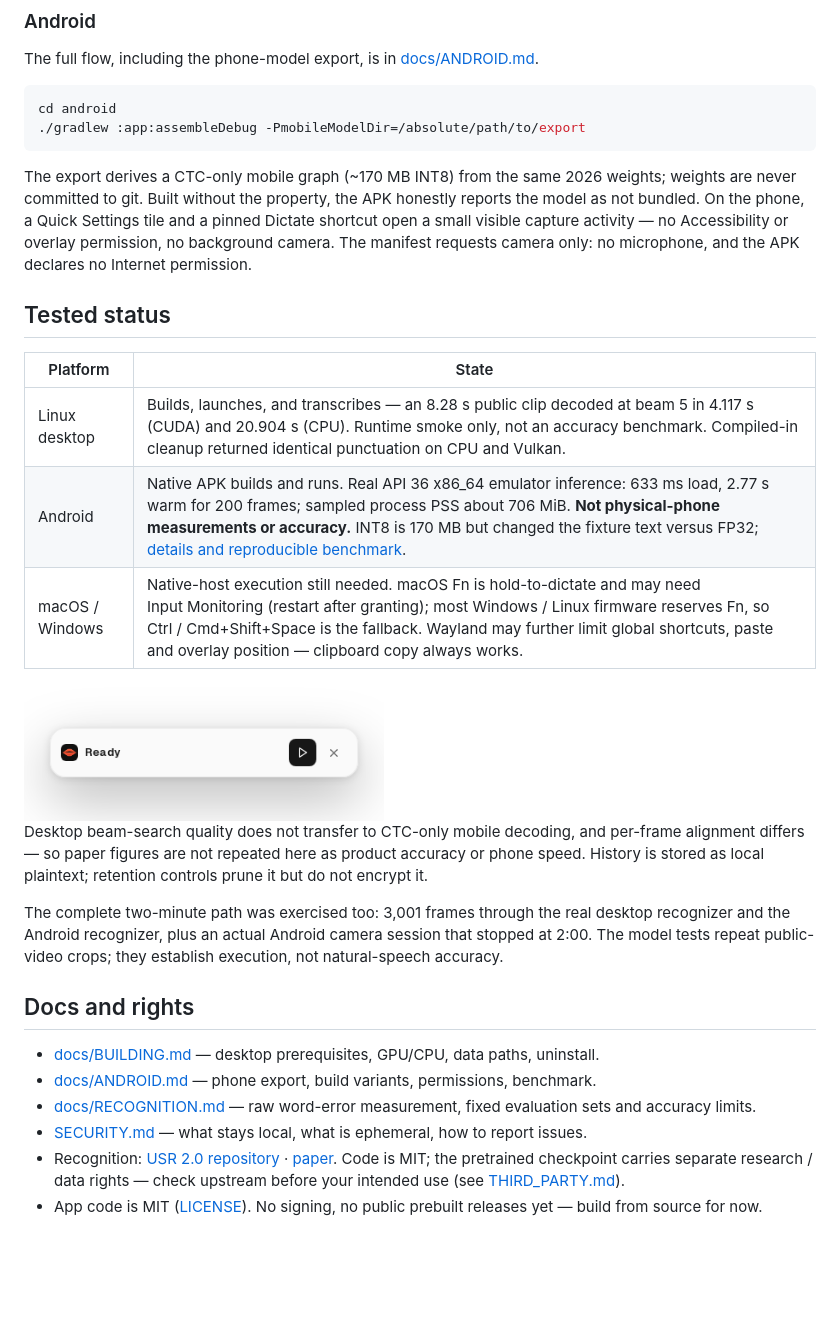
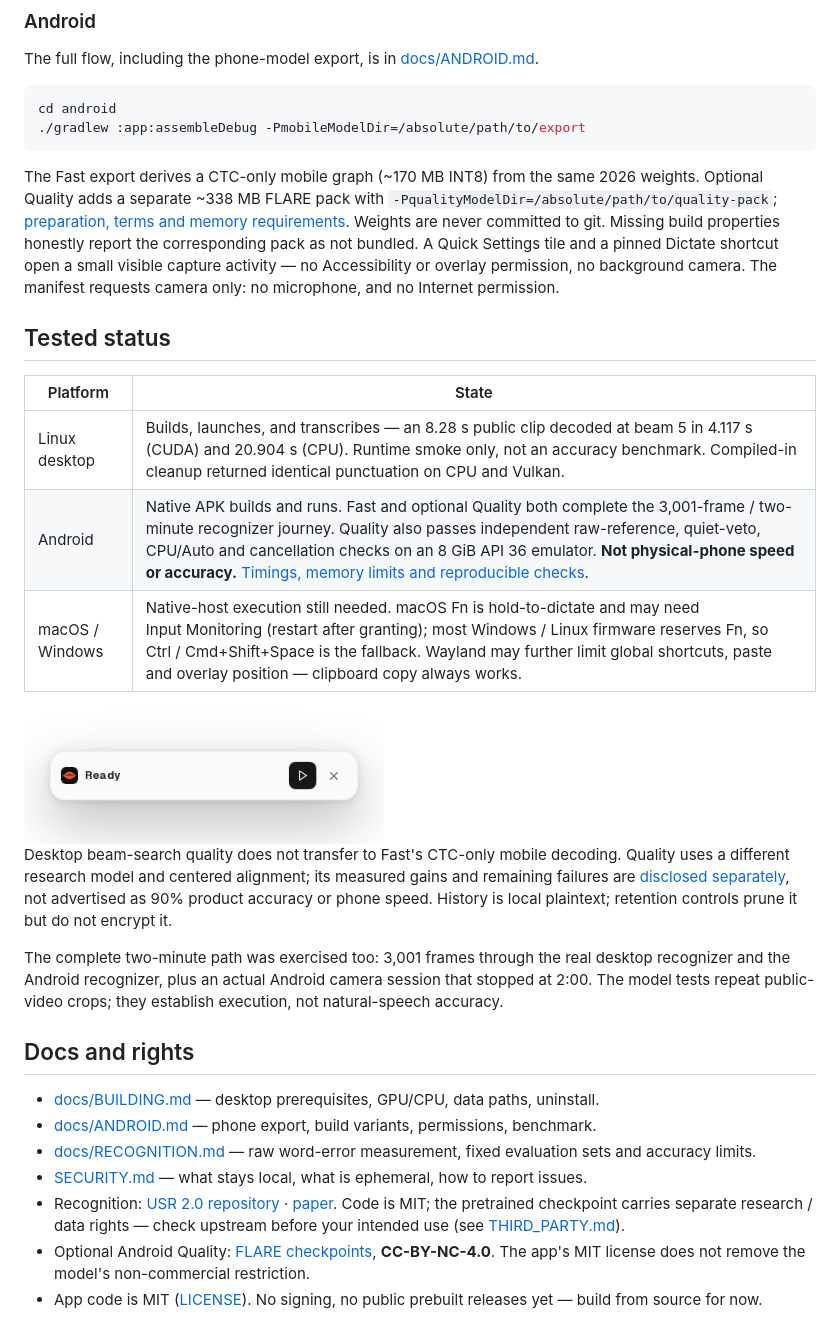
Before and after one commit to hffmnnj/stilltype, a Markdown page: README.md, the part around one of its changes. GitHub-like rendering; blank space fills up the shorter version.

````diff
--- a/README.md
+++ b/README.md
@@ -81,19 +92,19 @@ cd android
 ./gradlew :app:assembleDebug -PmobileModelDir=/absolute/path/to/export
 ```
 
-The export derives a CTC-only mobile graph (~170&nbsp;MB INT8) from the same 2026 weights; weights are never committed to git. Built without the property, the APK honestly reports the model as not bundled. On the phone, a Quick&nbsp;Settings tile and a pinned Dictate shortcut open a small visible capture activity — no Accessibility or overlay permission, no background camera. The manifest requests camera only: no microphone, and the APK declares no Internet permission.
+The Fast export derives a CTC-only mobile graph (~170&nbsp;MB INT8) from the same 2026 weights. Optional Quality adds a separate ~338&nbsp;MB FLARE pack with `-PqualityModelDir=/absolute/path/to/quality-pack`; [preparation, terms and memory requirements](docs/ANDROID.md#optional-quality-pack). Weights are never committed to git. Missing build properties honestly report the corresponding pack as not bundled. A Quick&nbsp;Settings tile and a pinned Dictate shortcut open a small visible capture activity — no Accessibility or overlay permission, no background camera. The manifest requests camera only: no microphone, and no Internet permission.
 
 ## Tested status
 
 | Platform | State |
 | --- | --- |
 | Linux desktop | Builds, launches, and transcribes — an 8.28&nbsp;s public clip decoded at beam&nbsp;5 in 4.117&nbsp;s (CUDA) and 20.904&nbsp;s (CPU). Runtime smoke only, not an accuracy benchmark. Compiled-in cleanup returned identical punctuation on CPU and Vulkan. |
-| Android | Native APK builds and runs. Real API&nbsp;36 x86_64 emulator inference: 633&nbsp;ms load, 2.77&nbsp;s warm for 200 frames; sampled process PSS about 706&nbsp;MiB. **Not physical-phone measurements or accuracy.** INT8 is 170&nbsp;MB but changed the fixture text versus FP32; [details and reproducible benchmark](docs/ANDROID.md). |
+| Android | Native APK builds and runs. Fast and optional Quality both complete the 3,001-frame / two-minute recognizer journey. Quality also passes independent raw-reference, quiet-veto, CPU/Auto and cancellation checks on an 8&nbsp;GiB API&nbsp;36 emulator. **Not physical-phone speed or accuracy.** [Timings, memory limits and reproducible checks](docs/ANDROID.md). |
 | macOS / Windows | Native-host execution still needed. macOS Fn is hold-to-dictate and may need Input&nbsp;Monitoring (restart after granting); most Windows&nbsp;/ Linux firmware reserves Fn, so Ctrl&nbsp;/ Cmd+Shift+Space is the fallback. Wayland may further limit global shortcuts, paste and overlay position — clipboard copy always works. |
 
 <img src="https://raw.githubusercontent.com/hffmnnj/stilltype/main/docs/screenshots/overlay-light.png" alt="Stilltype native dictation overlay" width="360" />
 
-Desktop beam-search quality does not transfer to CTC-only mobile decoding, and per-frame alignment differs — so paper figures are not repeated here as product accuracy or phone speed. History is stored as local plaintext; retention controls prune it but do not encrypt it.
+Desktop beam-search quality does not transfer to Fast's CTC-only mobile decoding. Quality uses a different research model and centered alignment; its measured gains and remaining failures are [disclosed separately](docs/RECOGNITION.md#two-additional-speakers), not advertised as 90% product accuracy or phone speed. History is local plaintext; retention controls prune it but do not encrypt it.
 
 The complete two-minute path was exercised too: 3,001 frames through the real
 desktop recognizer and the Android recognizer, plus an actual Android camera
@@ -107,4 +118,5 @@ they establish execution, not natural-speech accuracy.
 - [docs/RECOGNITION.md](docs/RECOGNITION.md) — raw word-error measurement, fixed evaluation sets and accuracy limits.
 - [SECURITY.md](SECURITY.md) — what stays local, what is ephemeral, how to report issues.
 - Recognition: [USR&nbsp;2.0 repository](https://github.com/ahaliassos/usr2) · [paper](https://arxiv.org/abs/2602.19316). Code is MIT; the pretrained checkpoint carries separate research&nbsp;/ data rights — check upstream before your intended use (see [THIRD_PARTY.md](THIRD_PARTY.md)).
+- Optional Android Quality: [FLARE checkpoints](https://huggingface.co/Anony94/FLARE-checkpoints), **CC-BY-NC-4.0**. The app's MIT license does not remove the model's non-commercial restriction.
 - App code is MIT ([LICENSE](LICENSE)). No signing, no public prebuilt releases yet — build from source for now.
````
Also changed, not shown: other parts of README.md (+11 -0 lines), docs/screenshots/android-quality-dictate.png (added), docs/screenshots/android-quality-models.png (added), docs/screenshots/android-quality-settings.png (added).
